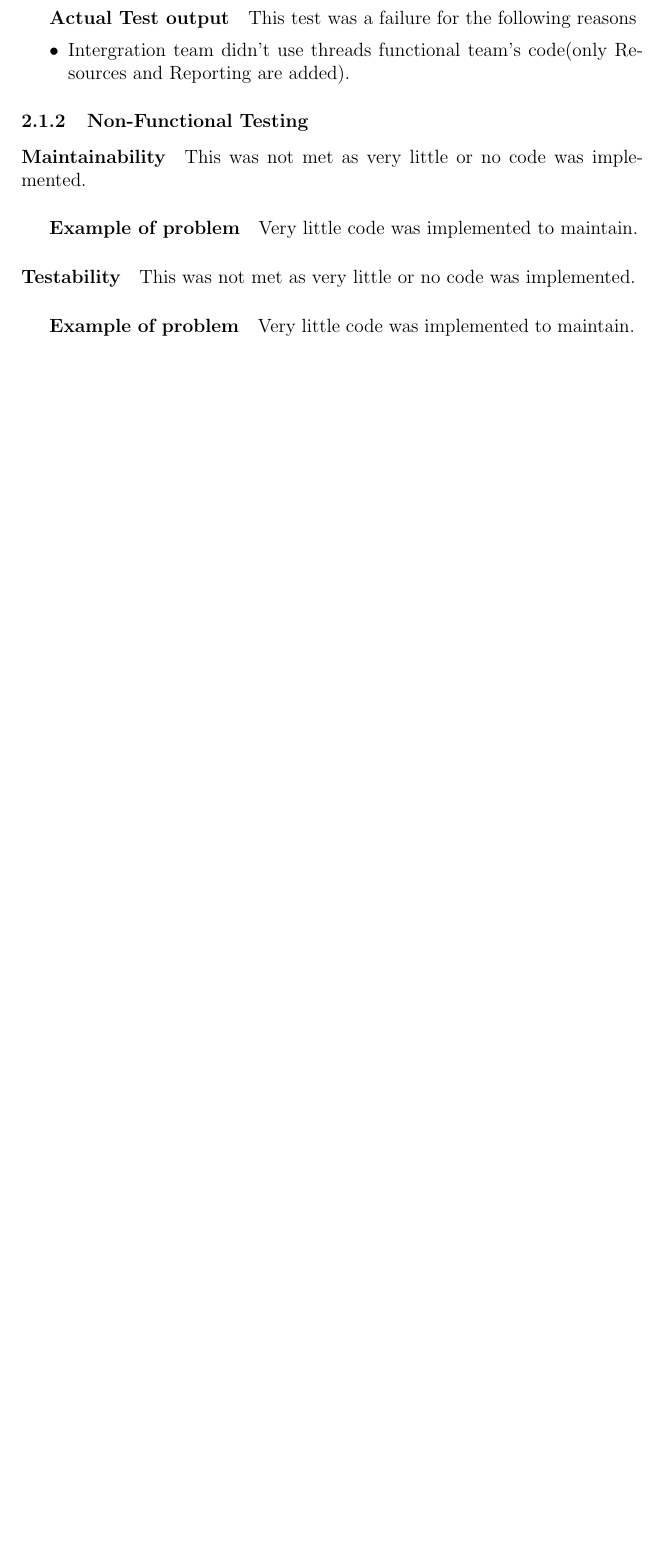
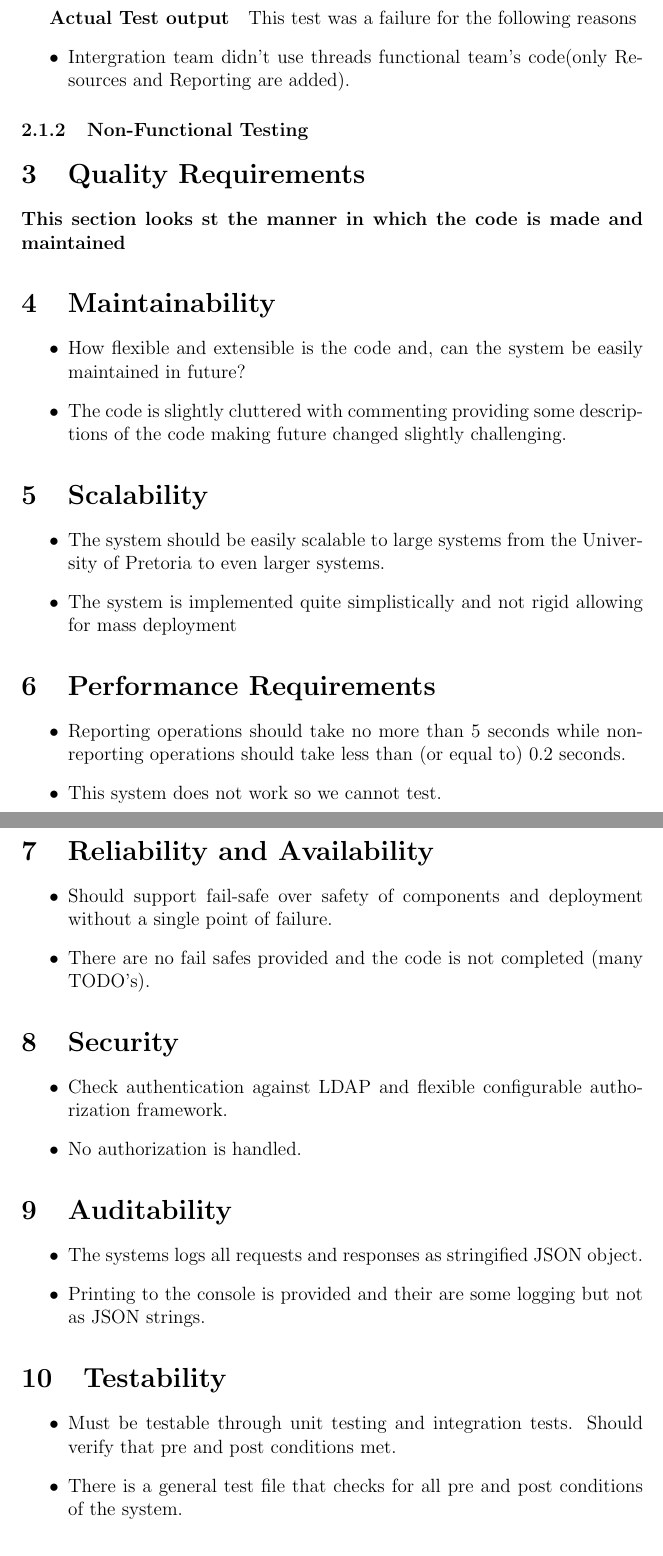
Before and after one commit to YipYouGuessedIt/Content-Testing, a LaTeX document (Testing Phase Report/Main Document.tex, which reads Testing Phase Report/Threads/TeamA/NonFunctional.tex): part of page 5 of 23 before the commit and two parts of pages 6 and 7 of 26 after it, the two joined at a grey line, cut so that both start at the same text, the shorter picture padded with empty space. Compiled offline with pdfLaTeX.

Commit message:
Update NonFunctional.tex

```diff
--- a/Testing Phase Report/Threads/TeamA/NonFunctional.tex
+++ b/Testing Phase Report/Threads/TeamA/NonFunctional.tex
@@ -1,10 +1,37 @@
-
-\paragraph{Maintainability}
-	This was not met as very little or no code was implemented.
-	\subparagraph{Example of problem}
-		Very little code was implemented to maintain.
-
-\paragraph{Testability}
-	This was not met as very little or no code was implemented.
-	\subparagraph{Example of problem}
-		Very little code was implemented to maintain.
+\section{Quality Requirements}
+\paragraph{This section looks st the manner in which the code is made and maintained}
+\section{Maintainability}
+	\begin{itemize}
+		\item How flexible and extensible is the code and, can the system be easily maintained in future?
+		\item The code is slightly cluttered with commenting providing some descriptions of the code making future changed slightly challenging.
+	\end{itemize}
+\section{Scalability}
+	\begin{itemize}
+		\item The system should be easily scalable to large systems from the University of Pretoria to even larger systems.
+		\item The system is implemented quite simplistically and not rigid allowing for mass deployment
+	\end{itemize}
+\section{Performance Requirements}
+	\begin{itemize}
+		\item Reporting operations should take no more than 5 seconds while non-reporting operations should take less than (or equal to) 0.2 seconds.
+		\item This system does not work so we cannot test.
+	\end{itemize}
+\section{Reliability and Availability}
+	\begin{itemize}
+		\item Should support fail-safe over safety of components and deployment without a single point of failure.
+		\item There are no fail safes provided and the code is not completed (many TODO's).
+	\end{itemize}
+\section{Security}
+	\begin{itemize}
+		\item Check authentication against LDAP and flexible configurable authorization framework.
+		\item No authorization is handled.
+	\end{itemize}
+\section{Auditability}
+	\begin{itemize}
+		\item The systems logs all requests and responses as stringified JSON object.
+		\item Printing to the console is provided and their are some logging but not as JSON strings.
+	\end{itemize}
+\section{Testability}
+	\begin{itemize}
+		\item Must be testable through unit testing and integration tests. Should verify that pre and post conditions met.
+		\item There is a general test file that checks for all pre and post conditions of the system.
+	\end{itemize}
```
Also changed, not shown: Testing Phase Report/Threads/TeamA/NonFunctional.tex (15 more changed lines).
